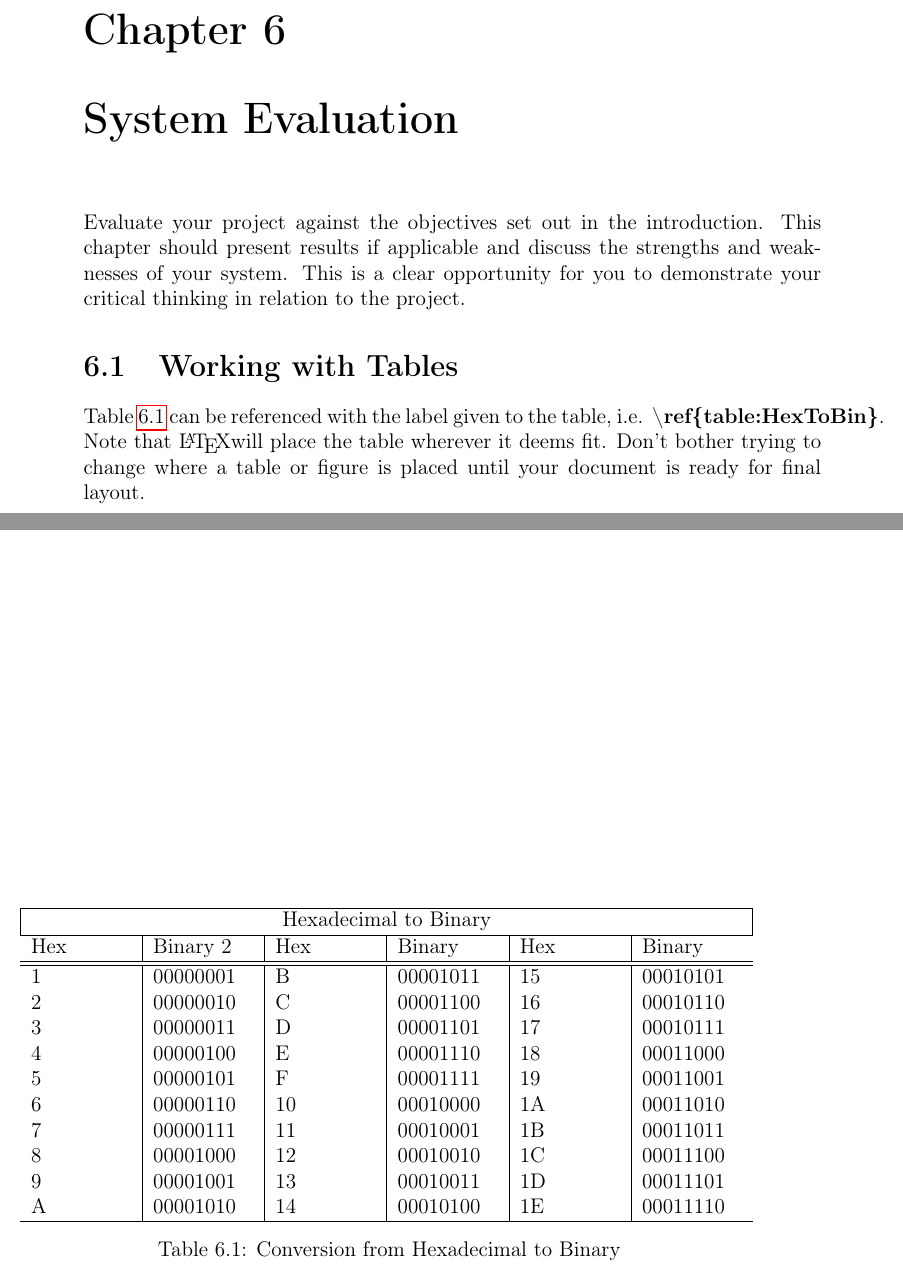
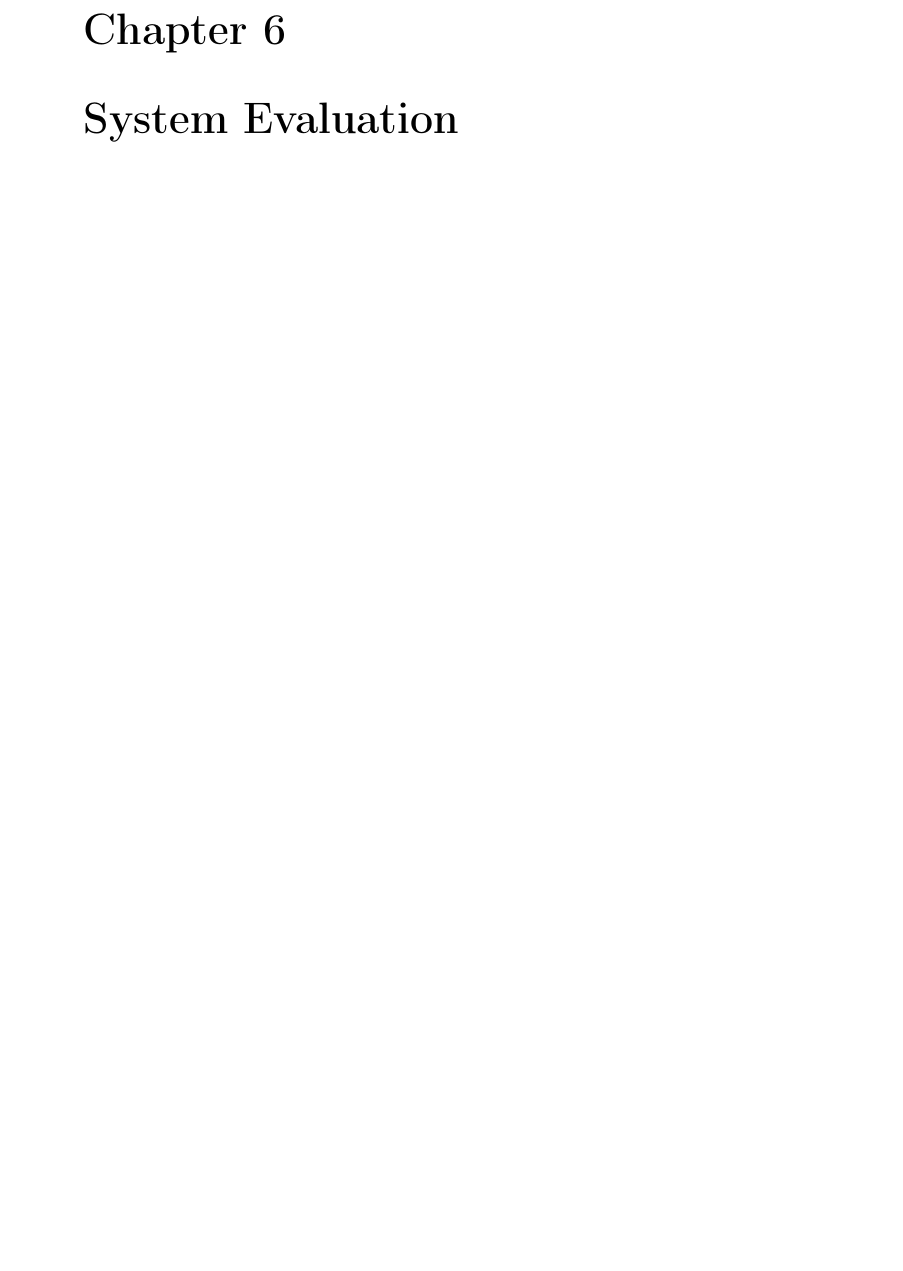
Before and after one commit to rodAlm08/Final_Project_Dissertation, a LaTeX thesis (index.tex, which reads evaluation.tex): two parts of pages 44 and 45 of 71 before the commit and part of page 44 of 70 after it, the two joined at a grey line, cut so that both start at the same text, the shorter picture padded with empty space. Compiled offline with pdfLaTeX.

```diff
--- a/evaluation.tex
+++ b/evaluation.tex
@@ -1,31 +1 @@
 \chapter{System Evaluation}
-Evaluate your project against the objectives set out in the introduction.
-This chapter should present results if applicable and discuss the strengths and weaknesses of your system. This is a clear opportunity for you to demonstrate your critical thinking in relation to the project.
-
-
-\section{Working with Tables}
-Table \ref{table:HexToBin} can be referenced with the label given to the table, i.e. \textbf{\textbackslash{}ref\{table:HexToBin\}}. Note that \LaTeX will place the table wherever it deems fit. Don't bother trying to change where a table or figure is placed until your document is ready for final layout.
-
-\begin{table}
-    \begin{tabular}{p{2cm}|p{2cm}|p{2cm}|p{2cm}|p{2cm}|p{2cm}}
-        \hline
-        \multicolumn{6}{|c|}{Hexadecimal to Binary} \\
-        \hline
-        Hex & Binary 2 & Hex & Binary & Hex & Binary\\
-        \hline
-        \hline
-        1 & 00000001 & B & 00001011 & 15 & 00010101 \\
-        2 & 00000010 & C & 00001100 & 16 & 00010110 \\
-        3 & 00000011 & D & 00001101 & 17 & 00010111 \\
-        4 & 00000100 & E & 00001110 & 18 & 00011000 \\
-        5 & 00000101 & F & 00001111 & 19 & 00011001 \\
-        6 & 00000110 & 10 & 00010000 & 1A & 00011010 \\
-        7 & 00000111 & 11 & 00010001 & 1B & 00011011 \\
-        8 & 00001000 & 12 & 00010010 & 1C & 00011100 \\
-        9 & 00001001 & 13 & 00010011 & 1D & 00011101 \\
-        A & 00001010 & 14 & 00010100 & 1E & 00011110 \\
-        \hline
-    \end{tabular}
-    \caption{Conversion from Hexadecimal to Binary}
-    \label{table:HexToBin}
-\end{table}
```
Also changed, not shown: conclusion.tex (+0 -1 lines), methodology.tex (+0 -5 lines), review.tex (+5 -4 lines), index.pdf, 10 other files.
